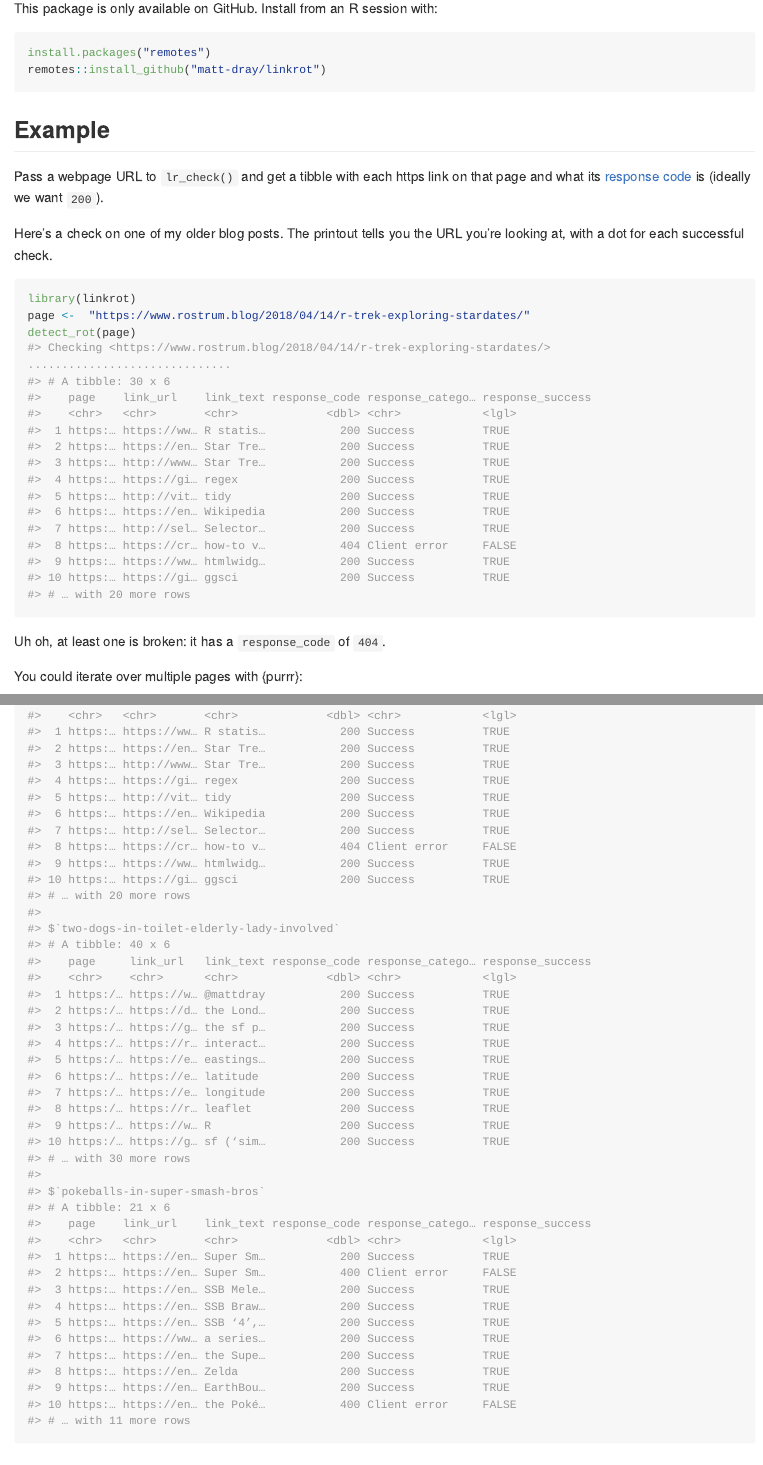
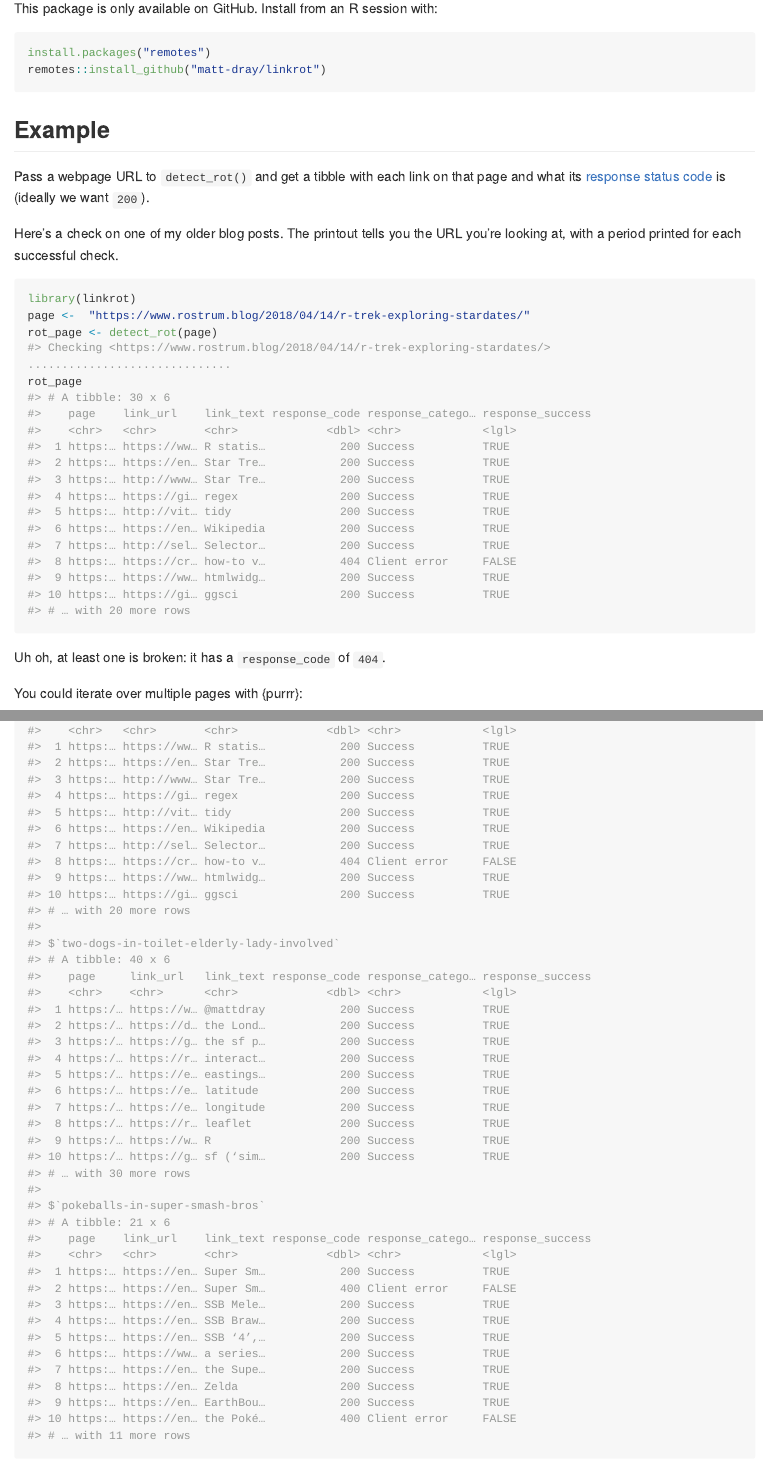
Before and after one commit to matt-dray/linkrot, an R Markdown document (README.Rmd): the page in a window 1100 px wide, from 260 px down, and a second part further down, joined at a grey line. The pictures show the output file README.md that the author committed with the source, drawn offline in the style of GitHub; long lines of code are wrapped; badge pictures from the web are left out.

Commit message:
Fix fn name in README, detect_rot output to object

````diff
--- a/README.Rmd
+++ b/README.Rmd
@@ -38,14 +38,15 @@ remotes::install_github("matt-dray/linkrot")
 
 ## Example
 
-Pass a webpage URL to `lr_check()` and get a tibble with each https link on that page and what its [response code](https://developer.mozilla.org/en-US/docs/Web/HTTP/Status) is (ideally we want `200`).
+Pass a webpage URL to `detect_rot()` and get a tibble with each link on that page and what its [response status code](https://developer.mozilla.org/en-US/docs/Web/HTTP/Status) is (ideally we want `200`).
 
-Here's a check on one of my older blog posts. The printout tells you the URL you're looking at, with a dot for each successful check.
+Here's a check on one of my older blog posts. The printout tells you the URL you're looking at, with a period printed for each successful check.
 
 ```{r}
 library(linkrot)
 page <-  "https://www.rostrum.blog/2018/04/14/r-trek-exploring-stardates/"
-detect_rot(page)
+rot_page <- detect_rot(page)
+rot_page
 ```
 
 Uh oh, at least one is broken: it has a `response_code` of `404`.
````
Also changed, not shown: README.md, README.Rmd (3 more changed lines).
